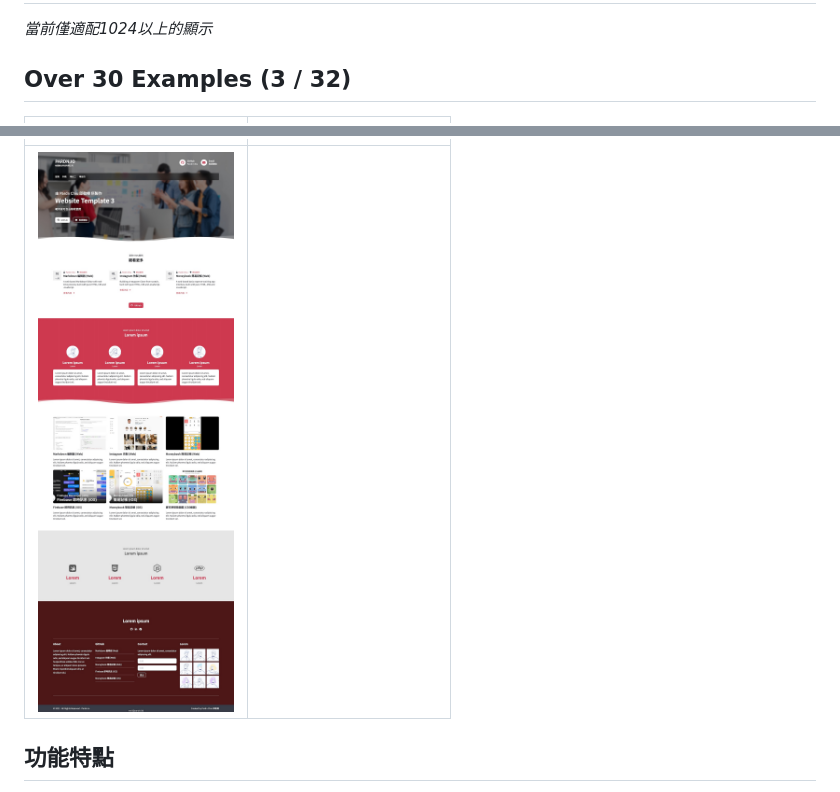
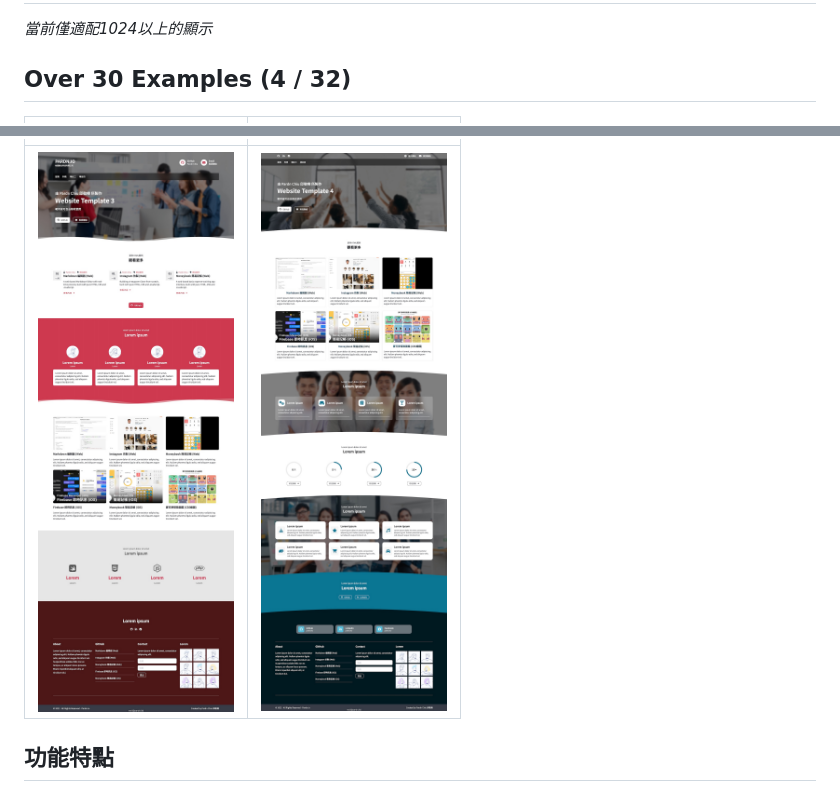
Before and after one commit to pardnchiu/website-builder, a Markdown page: README.md, 2 parts joined by grey strips. GitHub-like rendering; pictures changed too: image/004.jpg (added).

```diff
--- a/README.md
+++ b/README.md
@@ -1,11 +1,11 @@
 # Website Builder (未完成)
 *當前僅適配1024以上的顯示*
 
-## Over 30 Examples (3 / 32)
+## Over 30 Examples (4 / 32)
 
 | ![001](./image/001.jpg) | ![002](./image/002.jpg) |
 | - | - |
-| ![003](./image/003.jpg)  | |
+| ![003](./image/003.jpg)  | ![003](./image/004.jpg) |
 
 ## 功能特點
 
```
Also changed, not shown: image/preview/template/004.jpg (added), 4 other files.
